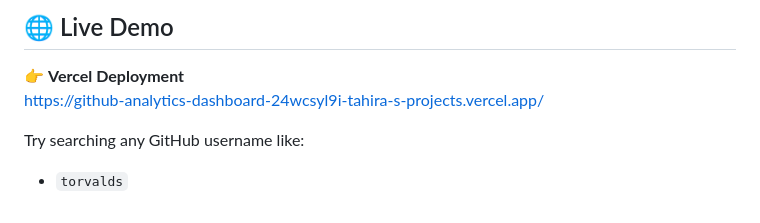
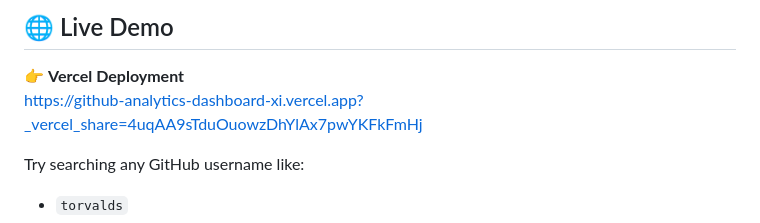
Before and after one commit to tahirabatool-lab/github-analytics-dashboard, a Markdown page: README.md, the part around the change. Rendered like a GitHub page.

Commit message:
docs: update README

```diff
--- a/README.md
+++ b/README.md
@@ -11,7 +11,7 @@ It fetches real-time data from the GitHub REST API and visualizes user profiles,
 ## 🌐 Live Demo
 
 👉 **Vercel Deployment**
-https://github-analytics-dashboard-24wcsyl9i-tahira-s-projects.vercel.app/
+https://github-analytics-dashboard-xi.vercel.app?_vercel_share=4uqAA9sTduOuowzDhYlAx7pwYKFkFmHj
 
 Try searching any GitHub username like:
 - `torvalds`
```
